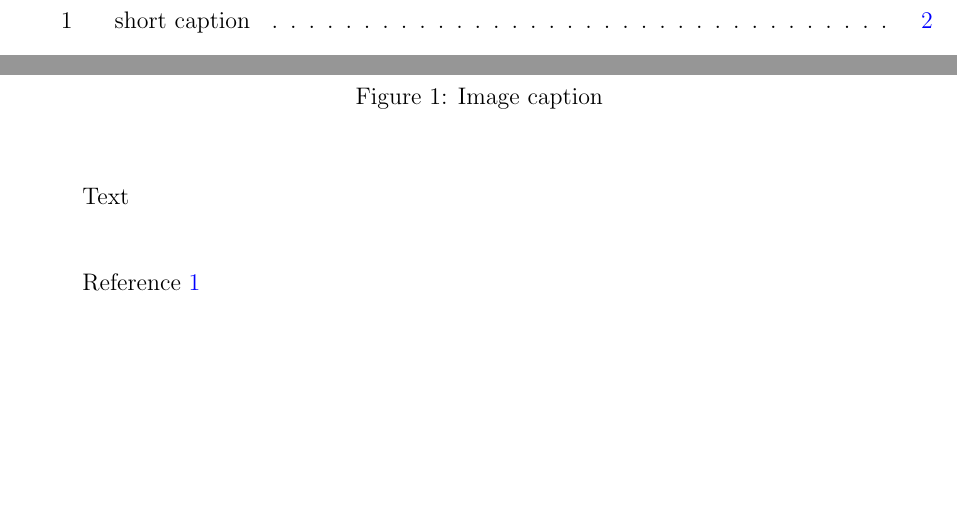
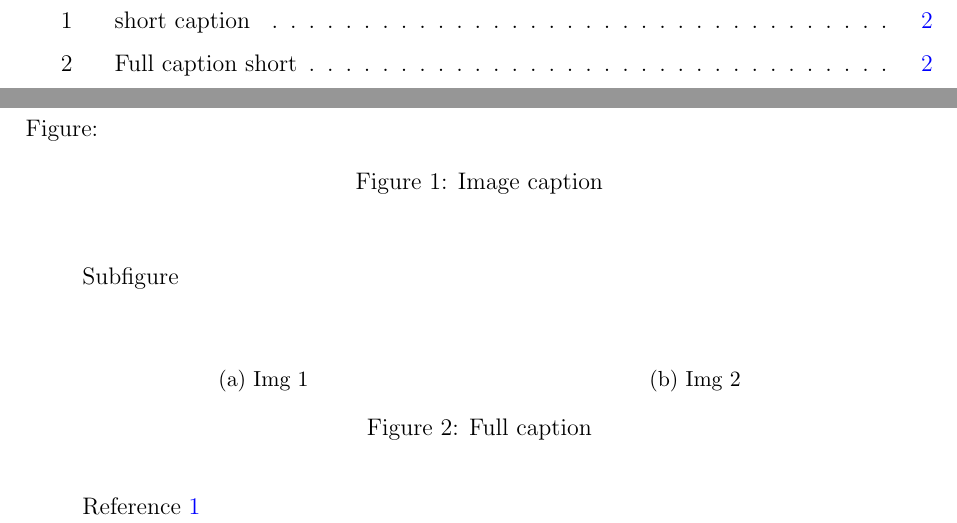
Before and after one commit to cmolinaord/latex_template, a LaTeX paper (latex_template/tex/main.tex, which reads latex_template/tex/content.tex): two parts of pages 2 and 4 of 5, joined at a grey line, cut so that both start at the same text, the shorter picture padded with empty space. Compiled offline with pdfLaTeX.

Commit message:
Added template of subfigure

```diff
--- a/latex_template/tex/content.tex
+++ b/latex_template/tex/content.tex
@@ -3,6 +3,8 @@ This is an abstract
 \end{abstract}
 
 \section{Introduction}
+
+Figure:
 
 \begin{figure}[h]
 	\centering
@@ -11,6 +13,26 @@ This is an abstract
 	\label{fig:}
 \end{figure}
 
-Text\\
+Subfigure\\
+
+\begin{figure}[h]
+	\centering
+	\begin{subfigure}{0.45\textwidth}
+		%\includegraphics[width=\textwidth]{img/}
+		\caption{Img 1}
+		\label{fig:img1}
+	\end{subfigure}
+	~ %add desired spacing between images, e. g. ~, \quad, \qquad, \hfill etc.
+	%(or a blank line to force the subfigure onto a new line)
+	\begin{subfigure}{0.45\textwidth}
+		%\includegraphics[width=\textwidth]{img/}
+		\caption{Img 2}
+		\label{fig:img2}
+	\end{subfigure}
+	\caption[Full caption short]
+	{Full caption}
+	\label{fig:double_fig}
+\end{figure}
+
 
 Reference \ref{fig:}\\
```
